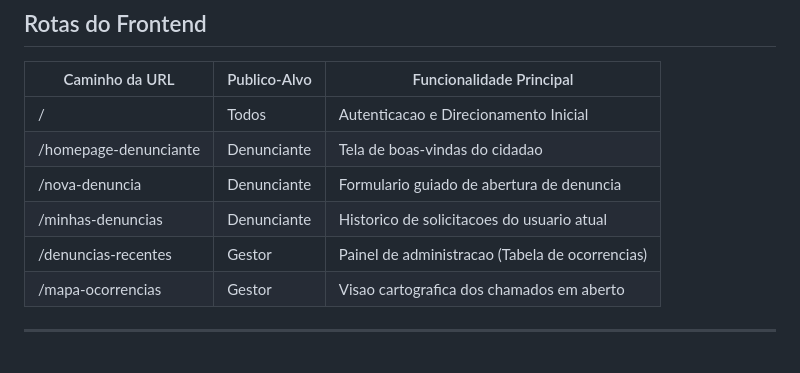
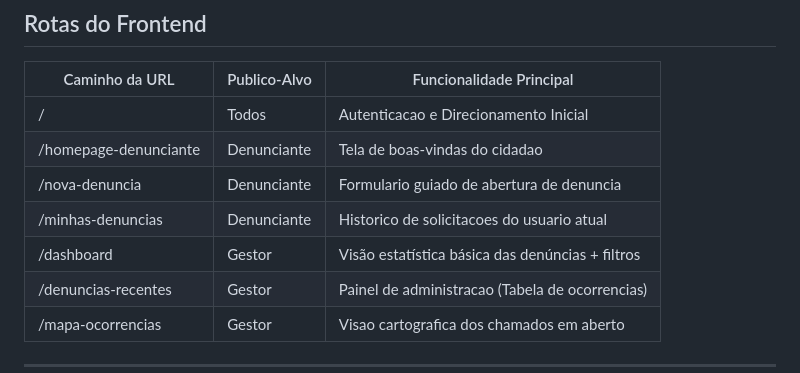
Before and after one commit to kaykyDias04/S.O.S-Cidade, a Markdown page: README.md, the part around the change. Rendered like a GitHub page.

Commit message:
Adicionada a rota de dashboard

```diff
--- a/README.md
+++ b/README.md
@@ -128,6 +128,7 @@ Ao fazer login, o backend injeta as credenciais do usuario em um Cookie seguro e
 | /homepage-denunciante    | Denunciante  | Tela de boas-vindas do cidadao                    |
 | /nova-denuncia           | Denunciante  | Formulario guiado de abertura de denuncia         |
 | /minhas-denuncias        | Denunciante  | Historico de solicitacoes do usuario atual        |
+| /dashboard               | Gestor       | Visão estatística básica das denúncias + filtros  |
 | /denuncias-recentes      | Gestor       | Painel de administracao (Tabela de ocorrencias)   |
 | /mapa-ocorrencias        | Gestor       | Visao cartografica dos chamados em aberto         |
 
```
